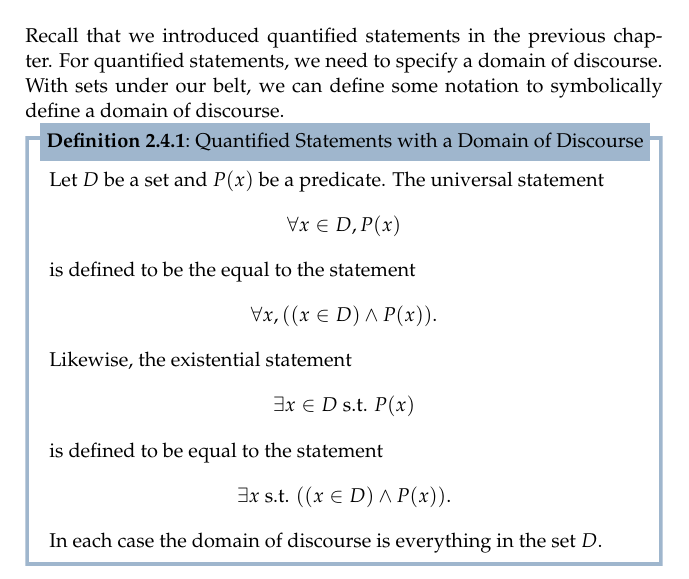
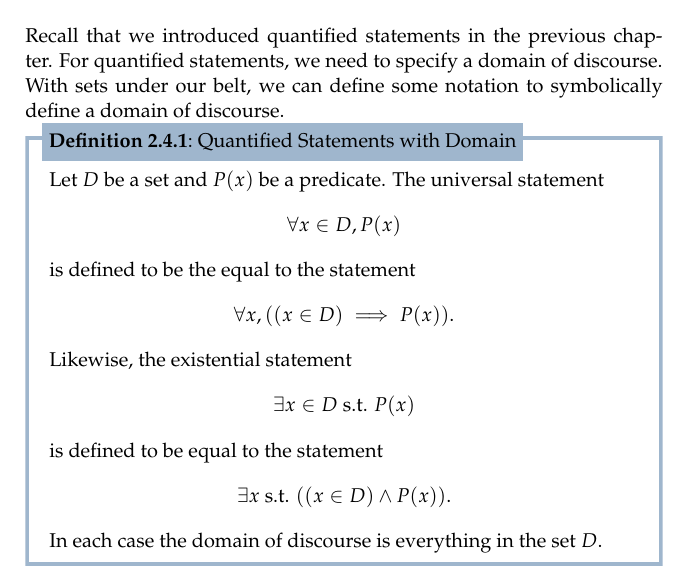
Before and after one commit to PhotonicGluon/NZQRC-Book, a LaTeX book (book/book.tex, which reads book/part-0/sets.tex): part of page 11 of 11, cut so that both start at the same text. Compiled offline with pdfLaTeX.

Commit message:
Fix incorrect definition of universal statements with a domain

```diff
--- a/book/part-0/sets.tex
+++ b/book/part-0/sets.tex
@@ -372,14 +372,14 @@ Note that this definition of cardinality of sets only works if there is a finite
 \section{Quantified Statements with a Domain of Discourse}
 Recall that we introduced quantified statements in the previous chapter. For quantified statements, we need to specify a domain of discourse. With sets under our belt, we can define some notation to symbolically define a domain of discourse.
 
-\begin{definition}[Quantified Statements with a Domain of Discourse]
+\begin{definition}[Quantified Statements with Domain]
     Let $D$ be a set and $P(x)$ be a predicate. The universal statement
     \[
         \forall x \in D, P(x)
     \]
     is defined to be the equal to the statement
     \[
-        \forall x, ((x \in D) \land P(x)).
+        \forall x, ((x \in D) \implies P(x)).
     \]
     Likewise, the existential statement
     \[
```
